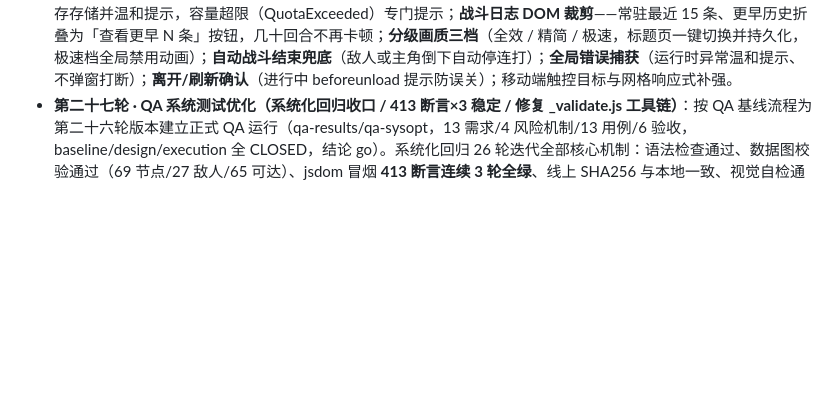
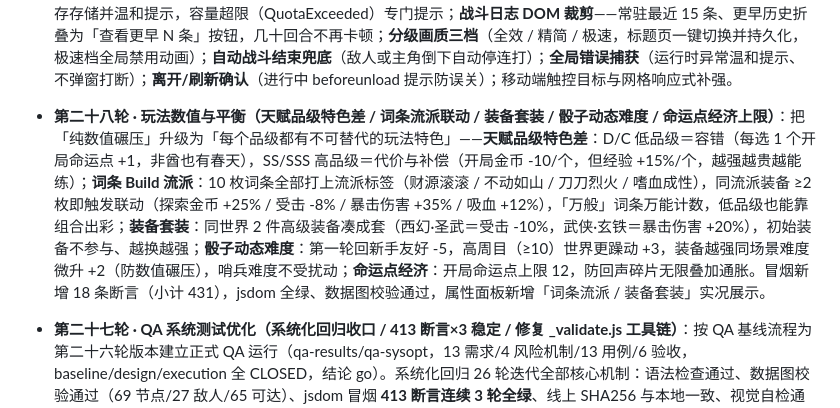
Before and after one commit to cwqxmzl/echo-city, a Markdown page: README.md, the part around the change. Rendered like a GitHub page; blank space fills up the shorter version.

Commit message:
第二十八轮：玩法数值与平衡优化（天赋品级特色差/词条流派联动/装备套装/骰子动态难度/命运点经济上限）

```diff
--- a/README.md
+++ b/README.md
@@ -36,6 +36,8 @@
 - **高武式奖励爆炸（致敬《高武：肉鸽词条》· 打怪/任务/升级奖励给够）**：升级=**境界突破**必抽永久词条（去重/自动装备，12 词条圆满折全属性+1+命运点+1）；升级全属性 +1→+2、生命 +8→+15、法力 +4→+8；打怪金币/经验 ×2.5、击杀保底回响碎片 +1、30% 命运点、药水 75% / 金币 65% / 词条 25% 掉落；通关世界基础奖励 15→60 金 / 15→60 经验（×40/×30 按难度递增）+ 命运点 +1 + 碎片 +2 + 必觉醒词条（结算展示）。
 - **体验优化包**：新手引导气泡（词条觉醒 / 万界枢纽 / 队友入队 / 轮回不死，每类一次可关闭）；**碎片烙印**（20 回响碎片换随机全属性 +1，轮回永久保留）；**轮回里程碑**（5 次命运点 +1 / 10 次金币 +20 / 20 次全属性 +2，一次性）；词条工作台「🔥 可合成」高亮；死亡结算页新增「已轮回 N 次」卡。
 - **第十九轮 · 性能与容错（多槽存档 / 日志裁剪 / 画质档位 / 容错兜底）**：**三槽循环自动存档**（auto0/1/2 滚动覆盖 + 保留「auto」最新）+ 标题页**刷新恢复提示条**（一键恢复上次冒险）；**存储兜底**——localStorage 不可用自动降级为内存存储并温和提示，容量超限（QuotaExceeded）专门提示；**战斗日志 DOM 裁剪**——常驻最近 15 条、更早历史折叠为「查看更早 N 条」按钮，几十回合不再卡顿；**分级画质三档**（全效 / 精简 / 极速，标题页一键切换并持久化，极速档全局禁用动画）；**自动战斗结束兜底**（敌人或主角倒下自动停连打）；**全局错误捕获**（运行时异常温和提示、不弹窗打断）；**离开/刷新确认**（进行中 beforeunload 提示防误关）；移动端触控目标与网格响应式补强。
+- **第二十八轮 · 玩法数值与平衡（天赋品级特色差 / 词条流派联动 / 装备套装 / 骰子动态难度 / 命运点经济上限）**：把「纯数值碾压」升级为「每个品级都有不可替代的玩法特色」——**天赋品级特色差**：D/C 低品级＝容错（每选 1 个开局命运点 +1，非酋也有春天），SS/SSS 高品级＝代价与补偿（开局金币 -10/个，但经验 +15%/个，越强越贵越能练）；**词条 Build 流派**：10 枚词条全部打上流派标签（财源滚滚 / 不动如山 / 刀刀烈火 / 嗜血成性），同流派装备 ≥2 枚即触发联动（探索金币 +25% / 受击 -8% / 暴击伤害 +35% / 吸血 +12%），「万般」词条万能计数，低品级也能靠组合出彩；**装备套装**：同世界 2 件高级装备凑成套（西幻·圣武＝受击 -10%，武侠·玄铁＝暴击伤害 +20%），初始装备不参与、越换越强；**骰子动态难度**：第一轮回新手友好 -5，高周目（≥10）世界更躁动 +3，装备越强同场景难度微升 +2（防数值碾压），哨兵难度不受扰动；**命运点经济**：开局命运点上限 12，防回声碎片无限叠加通胀。冒烟新增 18 条断言（小计 431），jsdom 全绿、数据图校验通过，属性面板新增「词条流派 / 装备套装」实况展示。
+
 - **第二十七轮 · QA 系统测试优化（系统化回归收口 / 413 断言×3 稳定 / 修复 _validate.js 工具链）**：按 QA 基线流程为第二十六轮版本建立正式 QA 运行（qa-results/qa-sysopt，13 需求/4 风险机制/13 用例/6 验收，baseline/design/execution 全 CLOSED，结论 go）。系统化回归 26 轮迭代全部核心机制：语法检查通过、数据图校验通过（69 节点/27 敌人/65 可达）、jsdom 冒烟 **413 断言连续 3 轮全绿**、线上 SHA256 与本地一致、视觉自检通过。**发现并修复 1 个 QA 工具链缺陷**（BUG-QASYSOPT-001，S4/P2）：`_validate.js` 数据图校验脚本被游戏新增的 `window.addEventListener('error',…)` 全局错误捕获破坏（vm sandbox window 缺该方法导致崩溃），已修复 sandbox 并重跑通过、同步仓库。同时将生存沙盒「命运结局」断言加固为确定性设置消除随机误报。QA 收口报告已交付飞书。
 - **第二十六轮 · 权重模糊感知·主动干预·极端连锁预兆（三档标记 / 氛围浓度 / 内心独白 / 干预道具）**：把「后台暗改的数值」升级为玩家可感知、可干预、有叙事反馈的动态权重。**模糊感知（只给趋势不给数值）**——探索点三档标记：🟢安全/🟡警戒/⚠️高危（spotDanger 按 spot 类型+街区权重映射，仅边框色与图标区分，无数值）；氛围浓度文本（moodFlavor）：战斗权重高时"回响残影铺满街角、废弃武器残骸"，安宁权重高时"路灯下徘徊的人形轮廓、敞开的店铺"；主角内心独白（moodMono）随权重呼应；**极端连锁预兆**（moodPrelude）——街区绷到极限时（|mood|≥4）提前出现"远处轰鸣/空气震颤"或"细碎低语"预兆，为回响围剿/记忆洪流连锁留出决策窗口；**主动干预（有代价·有定向·有时效）**——区域视图新增三操作：回响潮汐（-2 回响碎片·彻底打乱氛围·rand(-6..6)）/ 安宁信标（-8 金币·氛围-2·危险下降）/ 挑衅印记（-1 命运点·氛围+2·战斗与掉落提升），配合已有的「倾听」「挑衅」事件选项，即时道具+行为累积+跨周目遗产（mood 50% 继承）三类干预齐备。
 - **第二十五轮 · 剧情回溯图鉴（回声档案 · 三层碎片 / 线索串联 / 跨周目持久化 / 日记彩蛋）**：把图鉴从「看过的剧情堆在一起」升级为碎片收集→线索串联→真相解锁→彩蛋奖励的探索闭环，贴合「回响=记忆碎片」的世界观。**碎片系统**：10 枚真相碎片分三条线（林晚 5 枚：半把钥匙/她的名字/车站的等待/替她等/暴走的执念；灰袍 2 枚：记得轮回者/神秘水晶；城 3 枚：城主的残识/广播站的怪声/循环的痕迹），每枚碎片标注「第 N 周目」记录来源；**埋点**——NODE_ARRIVAL 钩子：安抚成功/名字既视感/宿命替她等/安抚暴走/商人友谊/回响水晶/第三章救老猫/第二周目开场 等关键剧情节点自动收录，随机事件「广播站的怪声」成功也入册（applyEventReward 挂钩）；**三层式图鉴**：事件记录（碎片卡）→ 线索串联（同线碎片以「→」连线，集齐触发「线索串联完成」奖励：回响碎片+1/命运点+1，去重防重复领取）→ 隐藏回响（收集度 90% 解锁「灰袍商人的日记」彩蛋：原来让城循环的人就是主角自己）；**跨周目持久化**——图鉴随存档保存（loadSave/saveSave 新增 _codex/_codexLineDone），刷新/重开不丢；**入口**：主菜单新增「📖 回声档案」按钮（renderCodex 面板：收集度进度条/线索分组/未解锁碎片以「？？？」+解锁提示呈现）；**收集驱动**——每条线索集齐给永久奖励，全收集解锁真结局前置的碎片拼图。
```
